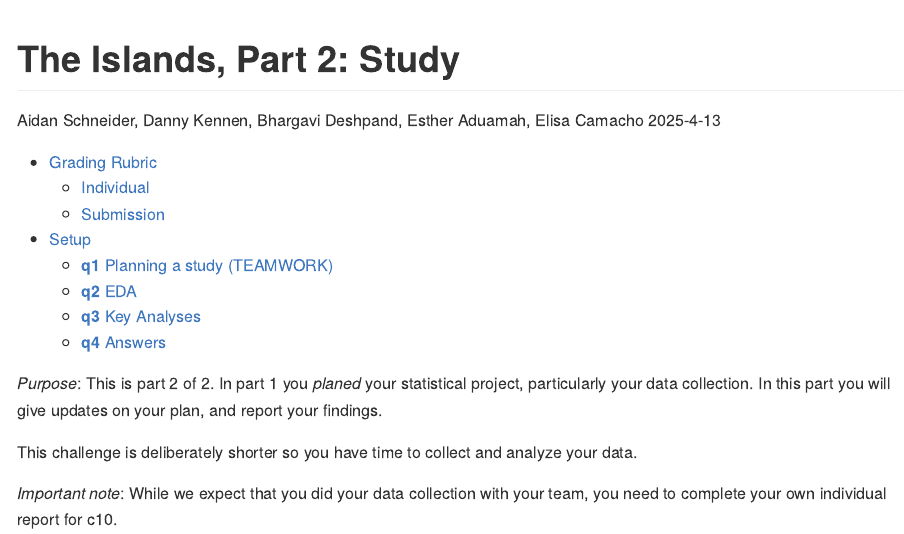
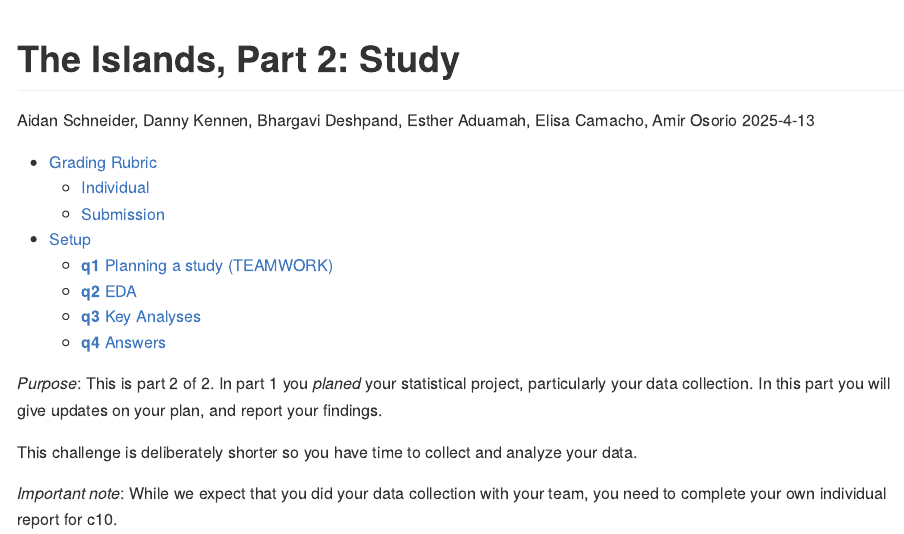
Before and after one commit to aidanschneider/c10_islands_pt2_group_12, an R Markdown document (c10-islands-pt2-assignment.Rmd): the page in a window 1100 px wide, from its top. Rendered offline with R 4.5, knitr and Pandoc, with nearby package versions.

Commit message:
Added my name

```diff
--- a/c10-islands-pt2-assignment.Rmd
+++ b/c10-islands-pt2-assignment.Rmd
@@ -1,6 +1,6 @@
 ---
 title: "The Islands, Part 2: Study"
-author: "Aidan Schneider, Danny Kennen, Bhargavi Deshpand, Esther Aduamah, Elisa Camacho"
+author: "Aidan Schneider, Danny Kennen, Bhargavi Deshpand, Esther Aduamah, Elisa Camacho, Amir Osorio"
 date: 2025-4-13
 output:
   github_document:
```
